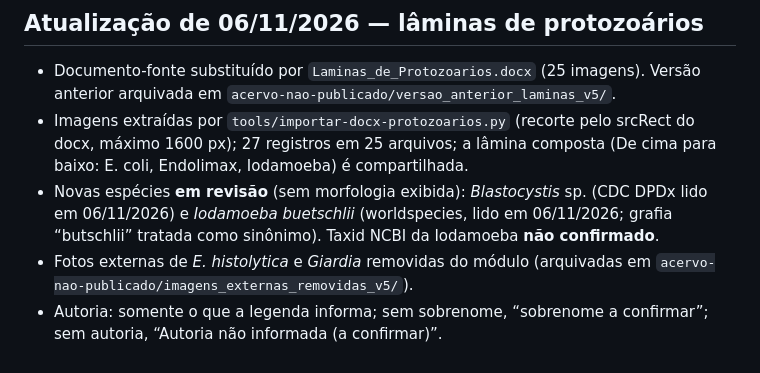
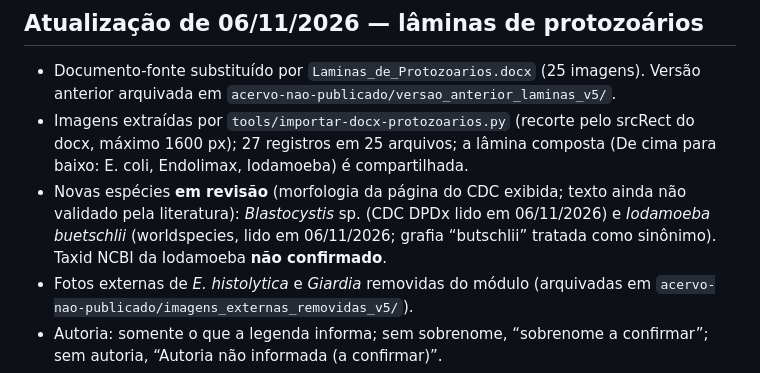
Before and after one commit to micael-oliveira-ufam/atlas-parasitologia-humana-ufam, a Markdown page: docs/REVISAO_V5.md, the part around the change. Rendered like a GitHub page.

Commit message:
Corrige changelog: morfologia das espécies em revisão já exibida
Co-Authored-By: Claude Haiku 5.5 <noreply@anthropic.com>
Claude-Session: https://claude.ai/code/session_01Di2iq3Kosc5bqLimPb15Qq

```diff
--- a/docs/REVISAO_V5.md
+++ b/docs/REVISAO_V5.md
@@ -27,7 +27,7 @@ python3 tools/conferir-documento.py     # falha se o documento não contiver tod
 ## Atualização de 06/11/2026 — lâminas de protozoários
 - Documento-fonte substituído por `Laminas_de_Protozoarios.docx` (25 imagens). Versão anterior arquivada em `acervo-nao-publicado/versao_anterior_laminas_v5/`.
 - Imagens extraídas por `tools/importar-docx-protozoarios.py` (recorte pelo srcRect do docx, máximo 1600 px); 27 registros em 25 arquivos; a lâmina composta (De cima para baixo: E. coli, Endolimax, Iodamoeba) é compartilhada.
-- Novas espécies **em revisão** (sem morfologia exibida): *Blastocystis* sp. (CDC DPDx lido em 06/11/2026) e *Iodamoeba buetschlii* (worldspecies, lido em 06/11/2026; grafia “butschlii” tratada como sinônimo). Taxid NCBI da Iodamoeba **não confirmado**.
+- Novas espécies **em revisão** (morfologia da página do CDC exibida; texto ainda não validado pela literatura): *Blastocystis* sp. (CDC DPDx lido em 06/11/2026) e *Iodamoeba buetschlii* (worldspecies, lido em 06/11/2026; grafia “butschlii” tratada como sinônimo). Taxid NCBI da Iodamoeba **não confirmado**.
 - Fotos externas de *E. histolytica* e *Giardia* removidas do módulo (arquivadas em `acervo-nao-publicado/imagens_externas_removidas_v5/`).
 - Autoria: somente o que a legenda informa; sem sobrenome, “sobrenome a confirmar”; sem autoria, “Autoria não informada (a confirmar)”.
 - Site: seções sem conteúdo deixam de aparecer nas espécies em revisão (correção em `specimen.js`).
```
